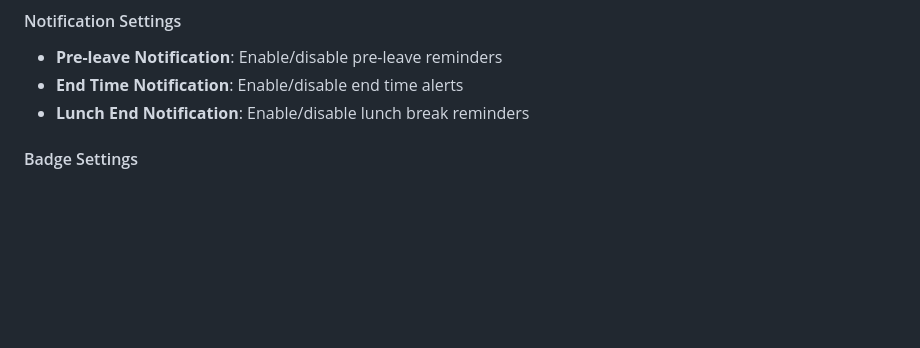
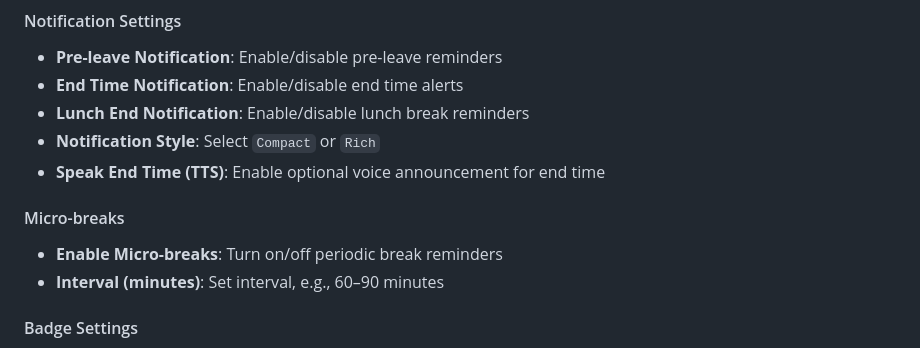
Before and after one commit to quannh287/work-time-buddy, a Markdown page: README.md, the part around one of its changes. GitHub-like rendering; blank space fills up the shorter version.

```diff
--- a/README.md
+++ b/README.md
@@ -68,6 +76,12 @@ Click the "Options" button in the popup or right-click the extension icon and se
 - **Pre-leave Notification**: Enable/disable pre-leave reminders
 - **End Time Notification**: Enable/disable end time alerts
 - **Lunch End Notification**: Enable/disable lunch break reminders
+- **Notification Style**: Select `Compact` or `Rich`
+- **Speak End Time (TTS)**: Enable optional voice announcement for end time
+
+#### Micro-breaks
+- **Enable Micro-breaks**: Turn on/off periodic break reminders
+- **Interval (minutes)**: Set interval, e.g., 60–90 minutes
 
 #### Badge Settings
 - **Display Mode**: Choose what to show on the badge
```
Also changed, not shown: other parts of README.md (+56 -37 lines).
